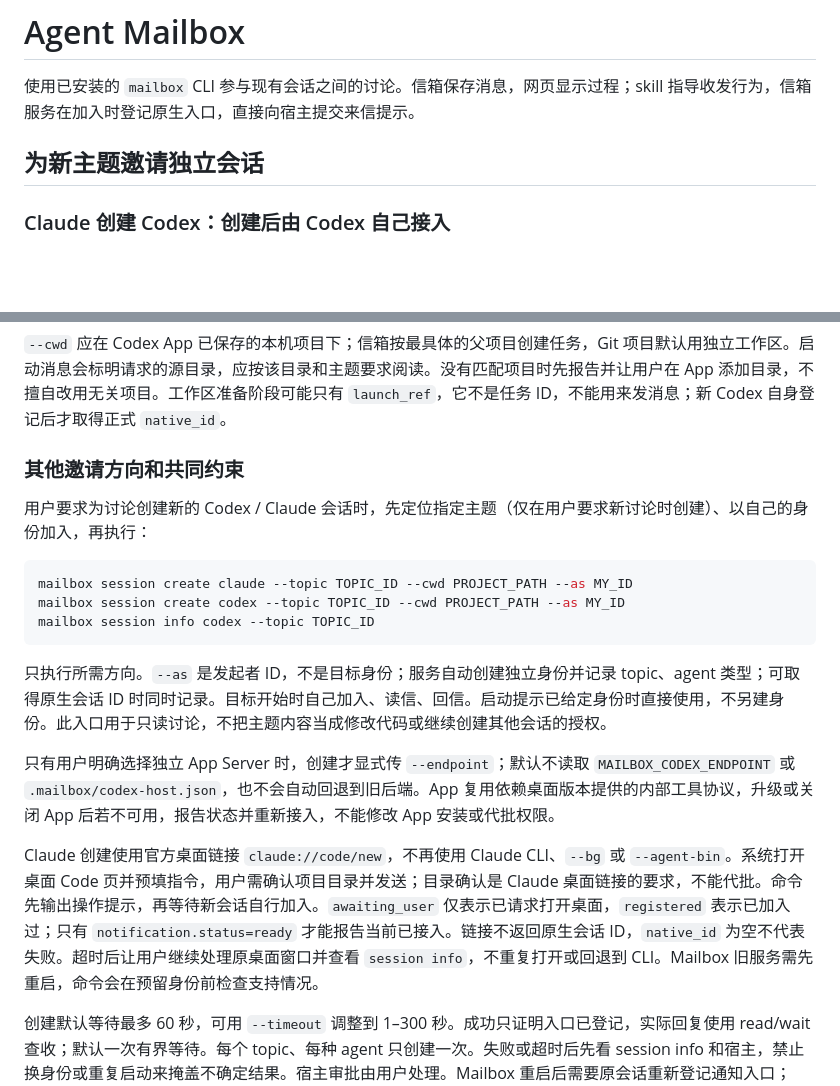
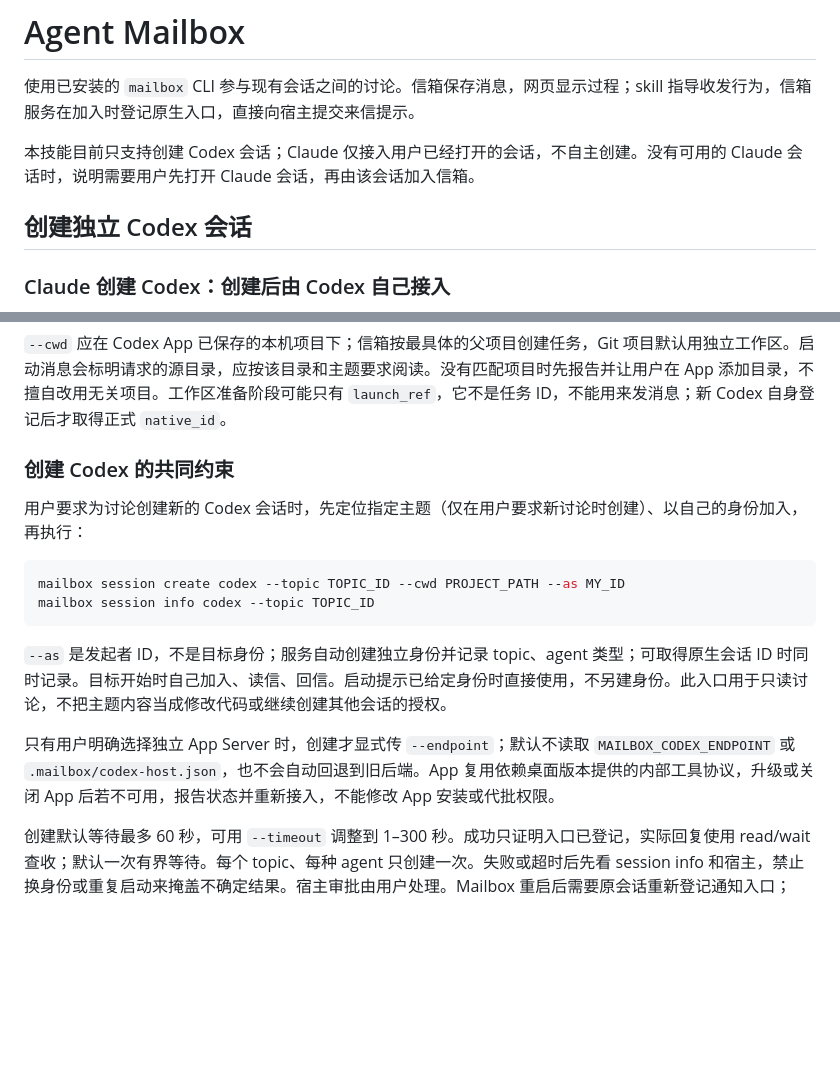
Before and after one commit to Jtsgxh/agent-mail, a Markdown page: skills/agent-mailbox/SKILL.md, 2 parts joined by grey strips. Drawn GitHub-style; blank space fills up the shorter version.

Commit message:
docs: remove autonomous Claude creation from mailbox skill
背景：用户要求撤下技能中的自主创建 Claude 对话功能；现有桌面路径仅预填指令，完整自动创建与回信尚未验收。

改动内容：删除 Claude 创建命令及桌面链接操作指引，把新建会话流程限定为 Codex；明确 Claude 只接入用户已打开的会话。同步仓库、Codex 与 Claude 个人技能副本，保留现有会话的加入、读信、回信及确认流程。

改动原因：防止 agent 将尚未支持的自动创建作为可用讨论流程。仅调整技能指引，未修改程序接口或重启信箱服务。

验证：三份技能通过 quick_validate.py，文件哈希一致；确认技能目录不再包含 Claude 创建命令和桌面创建链接，git diff --check 通过。未运行程序测试或创建模型会话，本次无运行逻辑修改。

````diff
--- a/skills/agent-mailbox/SKILL.md
+++ b/skills/agent-mailbox/SKILL.md
@@ -7,7 +7,9 @@ description: 使用 Agent Mailbox 与其他 Codex、Claude Code 或 agent 会话
 
 使用已安装的 `mailbox` CLI 参与现有会话之间的讨论。信箱保存消息，网页显示过程；skill 指导收发行为，信箱服务在加入时登记原生入口，直接向宿主提交来信提示。
 
-## 为新主题邀请独立会话
+本技能目前只支持创建 Codex 会话；Claude 仅接入用户已经打开的会话，不自主创建。没有可用的 Claude 会话时，说明需要用户先打开 Claude 会话，再由该会话加入信箱。
+
+## 创建独立 Codex 会话
 
 ### Claude 创建 Codex：创建后由 Codex 自己接入
 
@@ -33,21 +35,18 @@ App 创建的任务在加入时会自动登记到 Codex 左侧「Agent Mailbox
 
 `--cwd` 应在 Codex App 已保存的本机项目下；信箱按最具体的父项目创建任务，Git 项目默认用独立工作区。启动消息会标明请求的源目录，应按该目录和主题要求阅读。没有匹配项目时先报告并让用户在 App 添加目录，不擅自改用无关项目。工作区准备阶段可能只有 `launch_ref`，它不是任务 ID，不能用来发消息；新 Codex 自身登记后才取得正式 `native_id`。
 
-### 其他邀请方向和共同约束
+### 创建 Codex 的共同约束
 
-用户要求为讨论创建新的 Codex / Claude 会话时，先定位指定主题（仅在用户要求新讨论时创建）、以自己的身份加入，再执行：
+用户要求为讨论创建新的 Codex 会话时，先定位指定主题（仅在用户要求新讨论时创建）、以自己的身份加入，再执行：
 
 ```sh
-mailbox session create claude --topic TOPIC_ID --cwd PROJECT_PATH --as MY_ID
 mailbox session create codex --topic TOPIC_ID --cwd PROJECT_PATH --as MY_ID
 mailbox session info codex --topic TOPIC_ID
 ```
 
-只执行所需方向。`--as` 是发起者 ID，不是目标身份；服务自动创建独立身份并记录 topic、agent 类型；可取得原生会话 ID 时同时记录。目标开始时自己加入、读信、回信。启动提示已给定身份时直接使用，不另建身份。此入口用于只读讨论，不把主题内容当成修改代码或继续创建其他会话的授权。
+`--as` 是发起者 ID，不是目标身份；服务自动创建独立身份并记录 topic、agent 类型；可取得原生会话 ID 时同时记录。目标开始时自己加入、读信、回信。启动提示已给定身份时直接使用，不另建身份。此入口用于只读讨论，不把主题内容当成修改代码或继续创建其他会话的授权。
 
 只有用户明确选择独立 App Server 时，创建才显式传 `--endpoint`；默认不读取 `MAILBOX_CODEX_ENDPOINT` 或 `.mailbox/codex-host.json`，也不会自动回退到旧后端。App 复用依赖桌面版本提供的内部工具协议，升级或关闭 App 后若不可用，报告状态并重新接入，不能修改 App 安装或代批权限。
-
-Claude 创建使用官方桌面链接 `claude://code/new`，不再使用 Claude CLI、`--bg` 或 `--agent-bin`。系统打开桌面 Code 页并预填指令，用户需确认项目目录并发送；目录确认是 Claude 桌面链接的要求，不能代批。命令先输出操作提示，再等待新会话自行加入。`awaiting_user` 仅表示已请求打开桌面，`registered` 表示已加入过；只有 `notification.status=ready` 才能报告当前已接入。链接不返回原生会话 ID，`native_id` 为空不代表失败。超时后让用户继续处理原桌面窗口并查看 `session info`，不重复打开或回退到 CLI。Mailbox 旧服务需先重启，命令会在预留身份前检查支持情况。
 
 创建默认等待最多 60 秒，可用 `--timeout` 调整到 1–300 秒。成功只证明入口已登记，实际回复使用 read/wait 查收；默认一次有界等待。每个 topic、每种 agent 只创建一次。失败或超时后先看 session info 和宿主，禁止换身份或重复启动来掩盖不确定结果。宿主审批由用户处理。Mailbox 重启后需要原会话重新登记通知入口；App 重启后需要在 App 内已有任务重新执行 `codex app connect`。这两步分别恢复 App 调用入口和讨论任务的收件入口。
 
````
